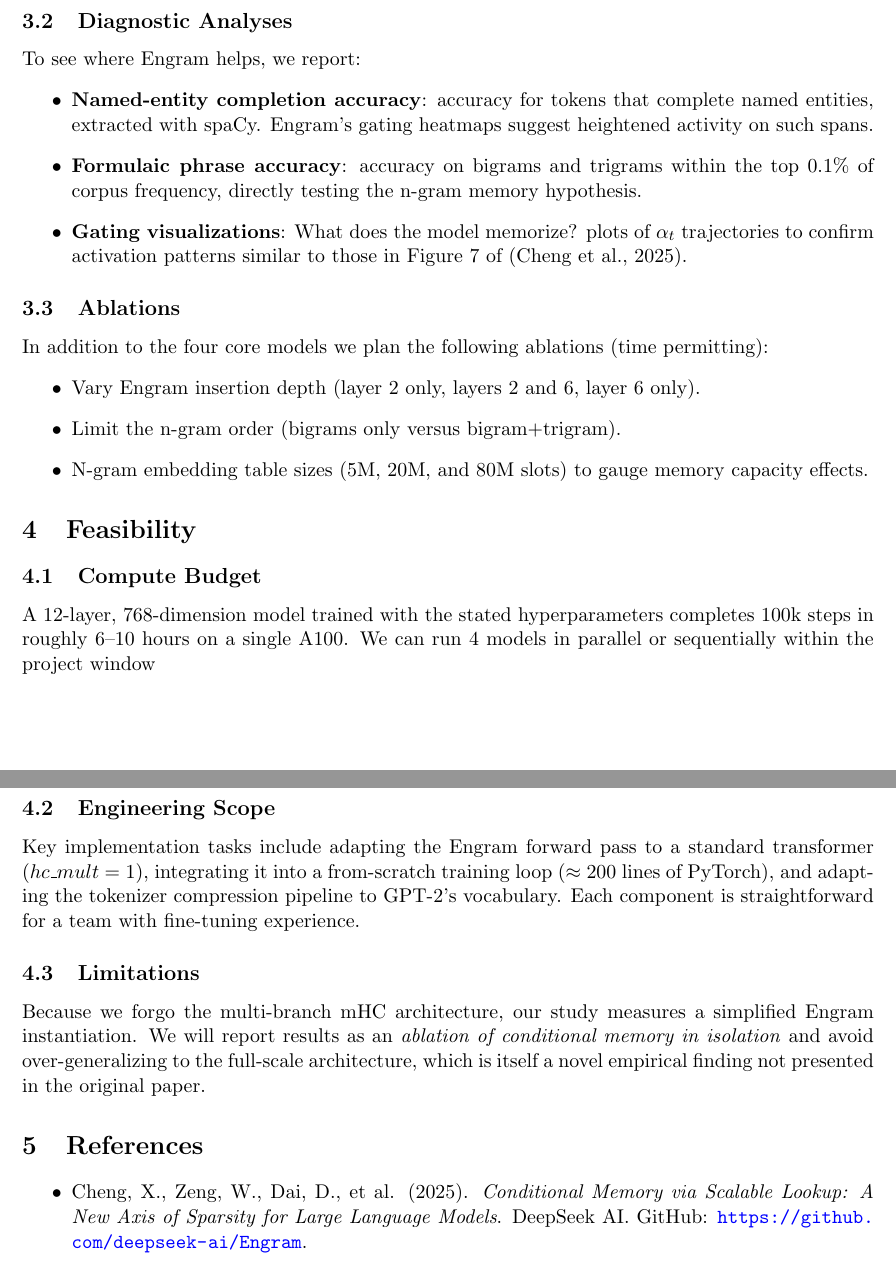
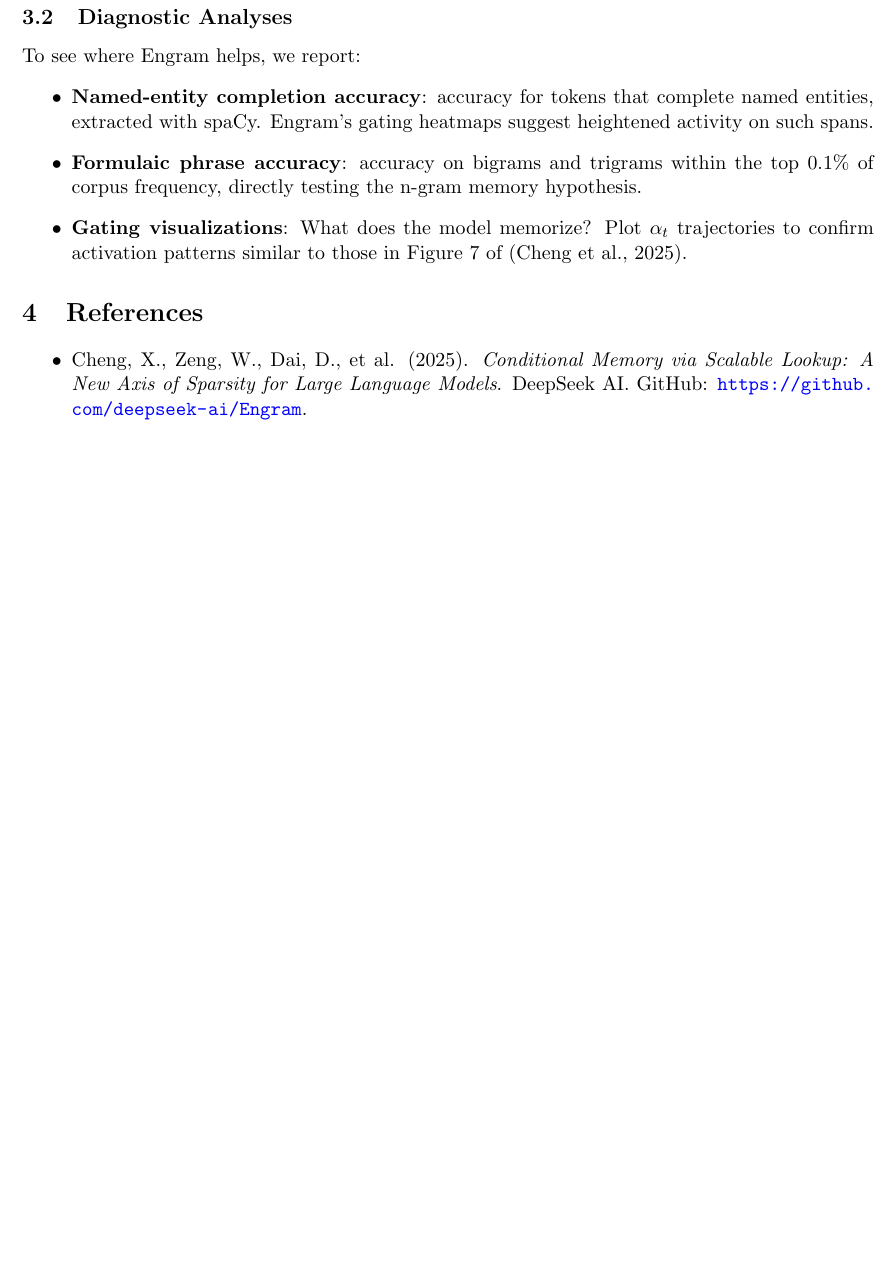
Before and after one commit to koacow/deepseek-engram-lm, a LaTeX document (proposal.tex): two parts of pages 3 and 4 of 4 before the commit and part of page 3 of 3 after it, the two joined at a grey line, cut so that both start at the same text, the shorter picture padded with empty space. Compiled offline with pdfLaTeX.

Commit message:
shortened proposal to ~2.5 pages

```diff
--- a/proposal.tex
+++ b/proposal.tex
@@ -91,27 +79,8 @@ To see where Engram helps, we report:
 \begin{itemize}
     \item \textbf{Named-entity completion accuracy}: accuracy for tokens that complete named entities, extracted with spaCy. Engram's gating heatmaps suggest heightened activity on such spans.
     \item \textbf{Formulaic phrase accuracy}: accuracy on bigrams and trigrams within the top $0.1\%$ of corpus frequency, directly testing the n-gram memory hypothesis.
-    \item \textbf{Gating visualizations}: What does the model memorize? plots of $\alpha_t$ trajectories to confirm activation patterns similar to those in Figure 7 of (Cheng et al., 2025).
+    \item \textbf{Gating visualizations}: What does the model memorize? Plot $\alpha_t$ trajectories to confirm activation patterns similar to those in Figure 7 of (Cheng et al., 2025).
 \end{itemize}
-
-\subsection{Ablations}
-In addition to the four core models we plan the following ablations (time permitting):
-\begin{itemize}
-    \item Vary Engram insertion depth (layer 2 only, layers 2 and 6, layer 6 only).
-    \item Limit the n-gram order (bigrams only versus bigram+trigram).
-    \item N-gram embedding table sizes (5M, 20M, and 80M slots) to gauge memory capacity effects.
-\end{itemize}
-
-\section{Feasibility}
-\subsection{Compute Budget}
-A 12-layer, 768-dimension model trained with the stated hyperparameters completes 100k steps in roughly 6--10 hours on a single A100. We can run 4 models
-in parallel or sequentially within the project window
-
-\subsection{Engineering Scope}
-Key implementation tasks include adapting the Engram forward pass to a standard transformer (\(hc\_mult = 1\)), integrating it into a from-scratch training loop (\(\approx 200\) lines of PyTorch), and adapting the tokenizer compression pipeline to GPT-2's vocabulary. Each component is straightforward for a team with fine-tuning experience.
-
-\subsection{Limitations}
-Because we forgo the multi-branch mHC architecture, our study measures a simplified Engram instantiation. We will report results as an \emph{ablation of conditional memory in isolation} and avoid over-generalizing to the full-scale architecture, which is itself a novel empirical finding not presented in the original paper.
 
 \section{References}
 
```
Also changed, not shown: proposal.pdf, proposal.tex (18 more changed lines).
